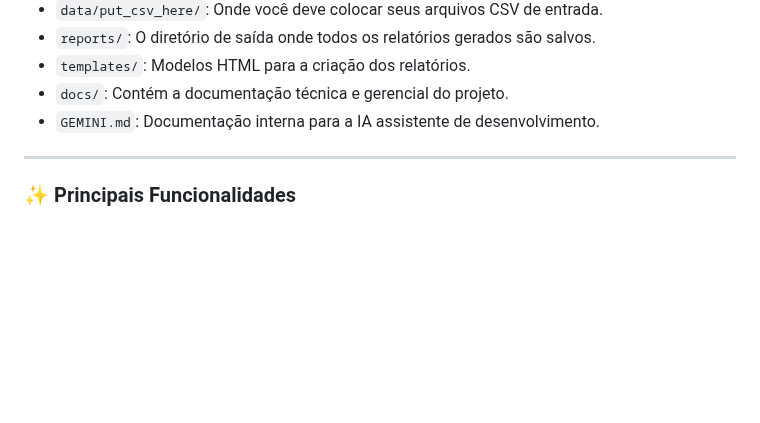
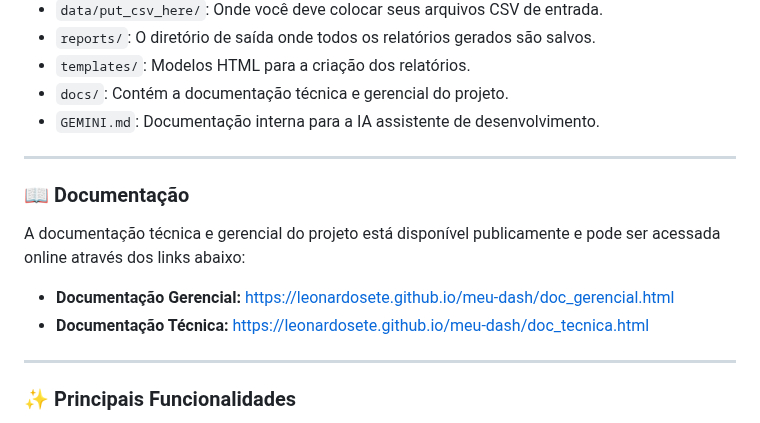
Before and after one commit to leonardosete/meu-dash, a Markdown page: README.md, the part around the change. Rendered like a GitHub page; blank space fills up the shorter version.

Commit message:
update de links para as docs

```diff
--- a/README.md
+++ b/README.md
@@ -61,6 +61,15 @@ A lógica detalhada do cálculo está disponível na seção "Conceitos" do dash
 
 ---
 
+### 📖 Documentação
+
+A documentação técnica e gerencial do projeto está disponível publicamente e pode ser acessada online através dos links abaixo:
+
+- **Documentação Gerencial:** [https://leonardosete.github.io/meu-dash/doc_gerencial.html](https://leonardosete.github.io/meu-dash/doc_gerencial.html)
+- **Documentação Técnica:** [https://leonardosete.github.io/meu-dash/doc_tecnica.html](https://leonardosete.github.io/meu-dash/doc_tecnica.html)
+
+---
+
 ### ✨ Principais Funcionalidades
 
 1.  🧠 **Análise Inteligente**: Identifica problemas únicos (Casos) e os prioriza com base em Risco, Ineficiência e Impacto.
```
